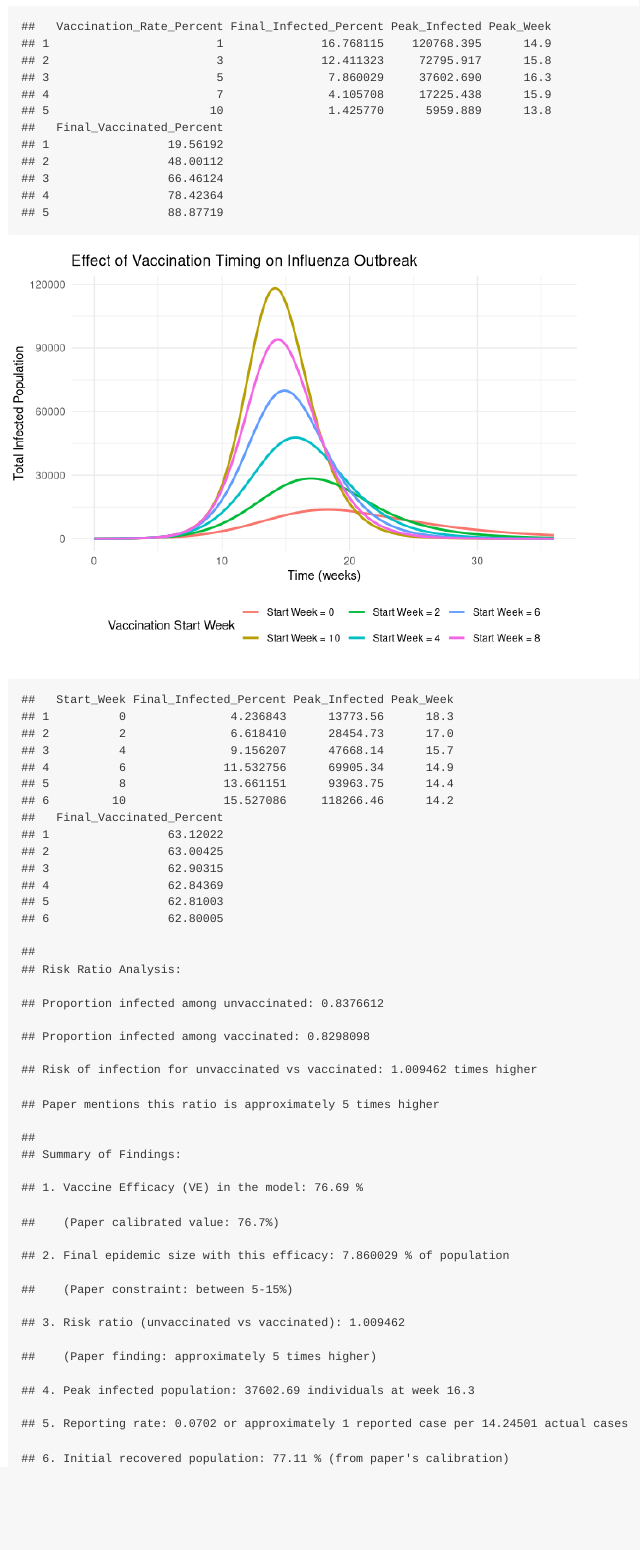
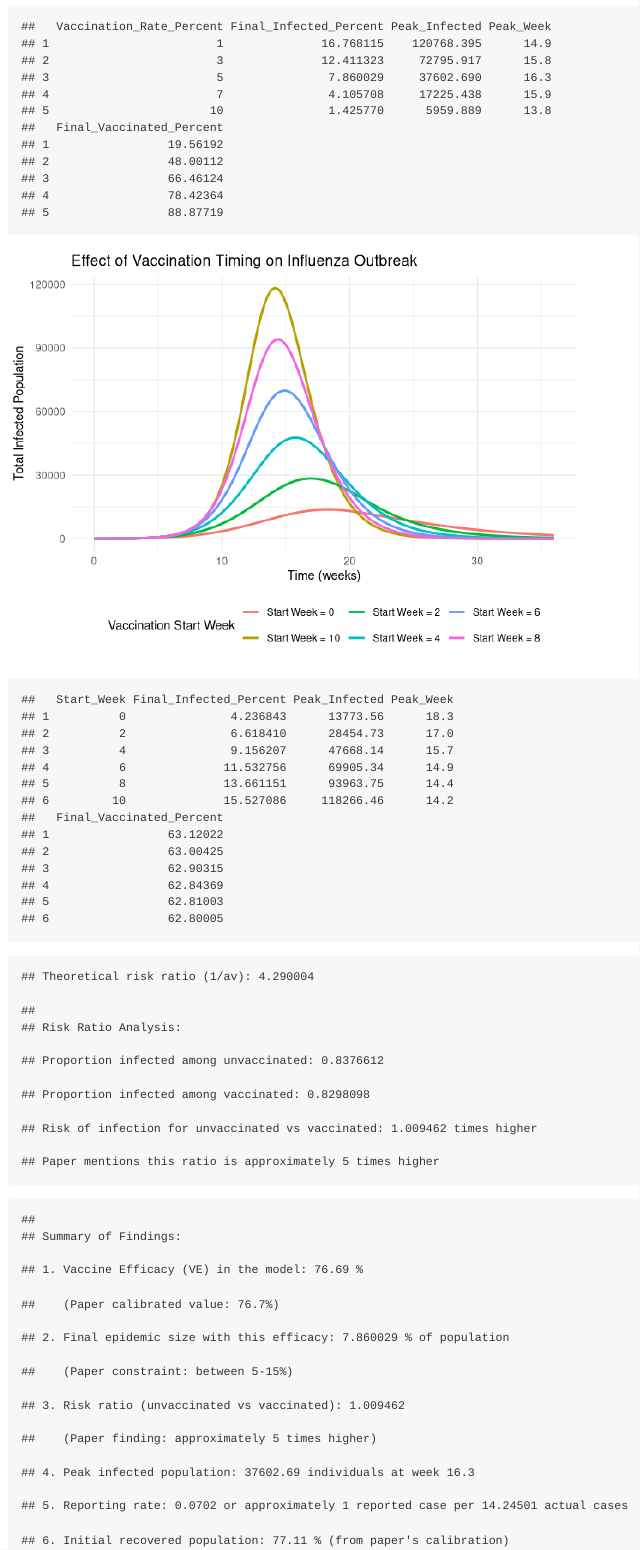
Before and after one commit to yancattt/modeling_project, an R Markdown document (idmodeling_code.Rmd): the page in a window 1100 px wide, from 5520 px down. Rendered offline with R 4.5, knitr and Pandoc, with nearby package versions.

Commit message:
added paper risk ratio

````diff
--- a/idmodeling_code.Rmd
+++ b/idmodeling_code.Rmd
@@ -444,7 +446,10 @@ vax_rate_summary <- data.frame(
   Final_Vaccinated_Percent = sapply(vax_rate_results, function(x) x$final_vaccinated_percent)
 )
 print(vax_rate_summary)
+```
 
+
+```{r, echo = FALSE, warning = FALSE, message = FALSE}
 #------------------------------------------------------
 # 7. Analysis of Vaccination Timing Scenarios
 #------------------------------------------------------
@@ -486,7 +491,10 @@ timing_summary <- data.frame(
   Final_Vaccinated_Percent = sapply(timing_results, function(x) x$final_vaccinated_percent)
 )
 print(timing_summary)
+```
 
+
+```{r, echo = FALSE, warning = FALSE, message = FALSE}
 #------------------------------------------------------
 # 8. Calculate Risk Ratio Between Vaccinated and Unvaccinated
 #------------------------------------------------------
@@ -501,7 +509,7 @@ final_Sv <- baseline_df$Sv[nrow(baseline_df)]
 
 # Initial susceptible populations
 initial_Su <- baseline_df$Su[1]
-initial_Sv <- baseline_df$Su[1] * 0  # Initially no vaccinated susceptibles
+initial_Sv <- 0  # Initially no vaccinated susceptibles
 
 # Calculate proportion infected in each group
 prop_infected_unvac <- 1 - (final_Su / initial_Su)
@@ -512,12 +520,23 @@ prop_infected_vac <- 1 - (final_Sv / (final_Sv + baseline_df$Lv[nrow(baseline_df
 # Risk ratio
 risk_ratio <- prop_infected_unvac / prop_infected_vac
 
+# Theoretical risk ratio calculation
+theoretical_risk_ratio <- 1 / parameters["av"]
+cat("Theoretical risk ratio (1/av):", theoretical_risk_ratio, "\n")
+
 cat("\nRisk Ratio Analysis:\n")
 cat("Proportion infected among unvaccinated:", prop_infected_unvac, "\n")
 cat("Proportion infected among vaccinated:", prop_infected_vac, "\n")
 cat("Risk of infection for unvaccinated vs vaccinated:", risk_ratio, "times higher\n")
 cat("Paper mentions this ratio is approximately 5 times higher\n")
 
+
+```
+
+
+
+
+```{r, echo = FALSE, warning = FALSE, message = FALSE}
 #------------------------------------------------------
 # 9. Summary and Conclusions
 #------------------------------------------------------
````
Also changed, not shown: idmodeling_code.md, idmodeling_code_files/figure-gfm/unnamed-chunk-5-1.png (added), idmodeling_code_files/figure-gfm/unnamed-chunk-6-1.png (added), model result table.xlsx (added), idmodeling_code.Rmd (4 more changed lines).
